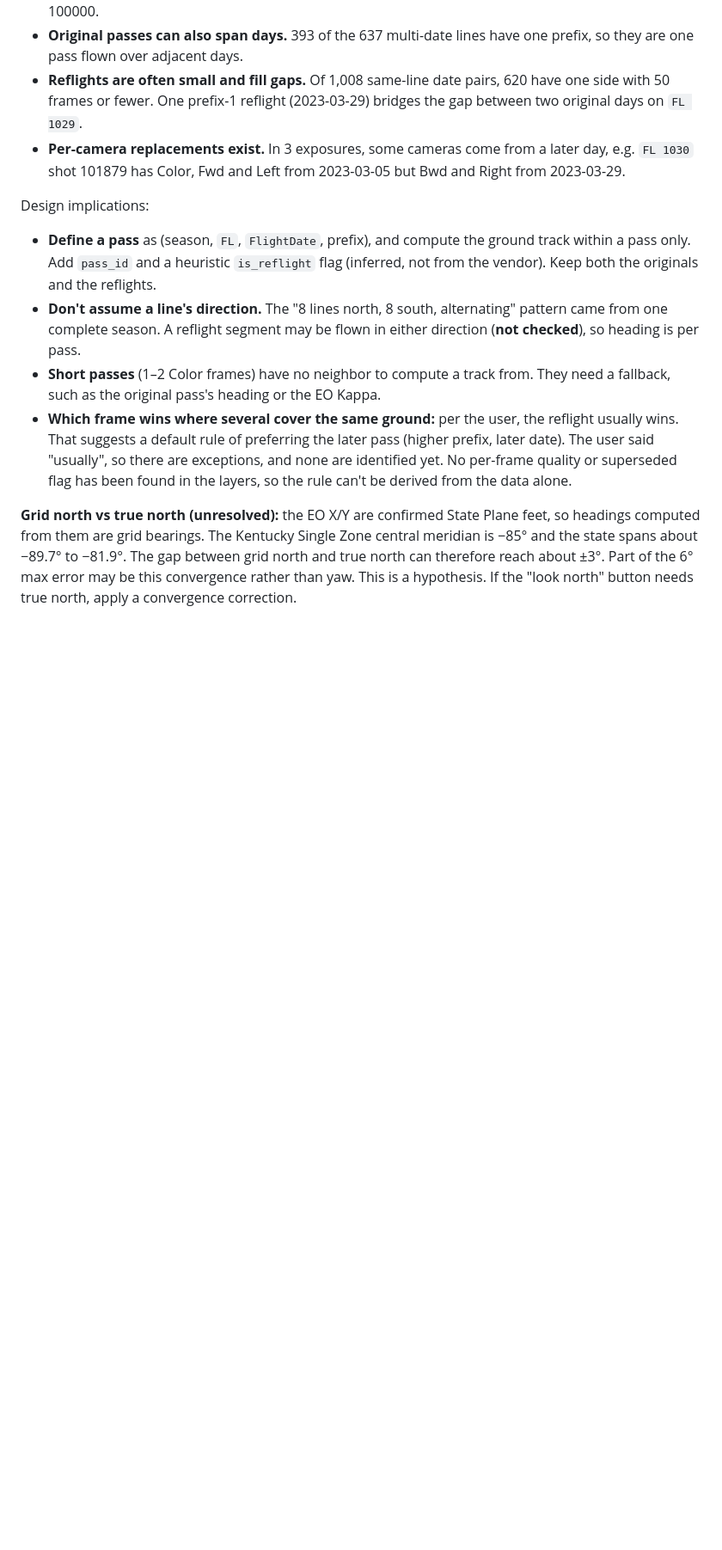
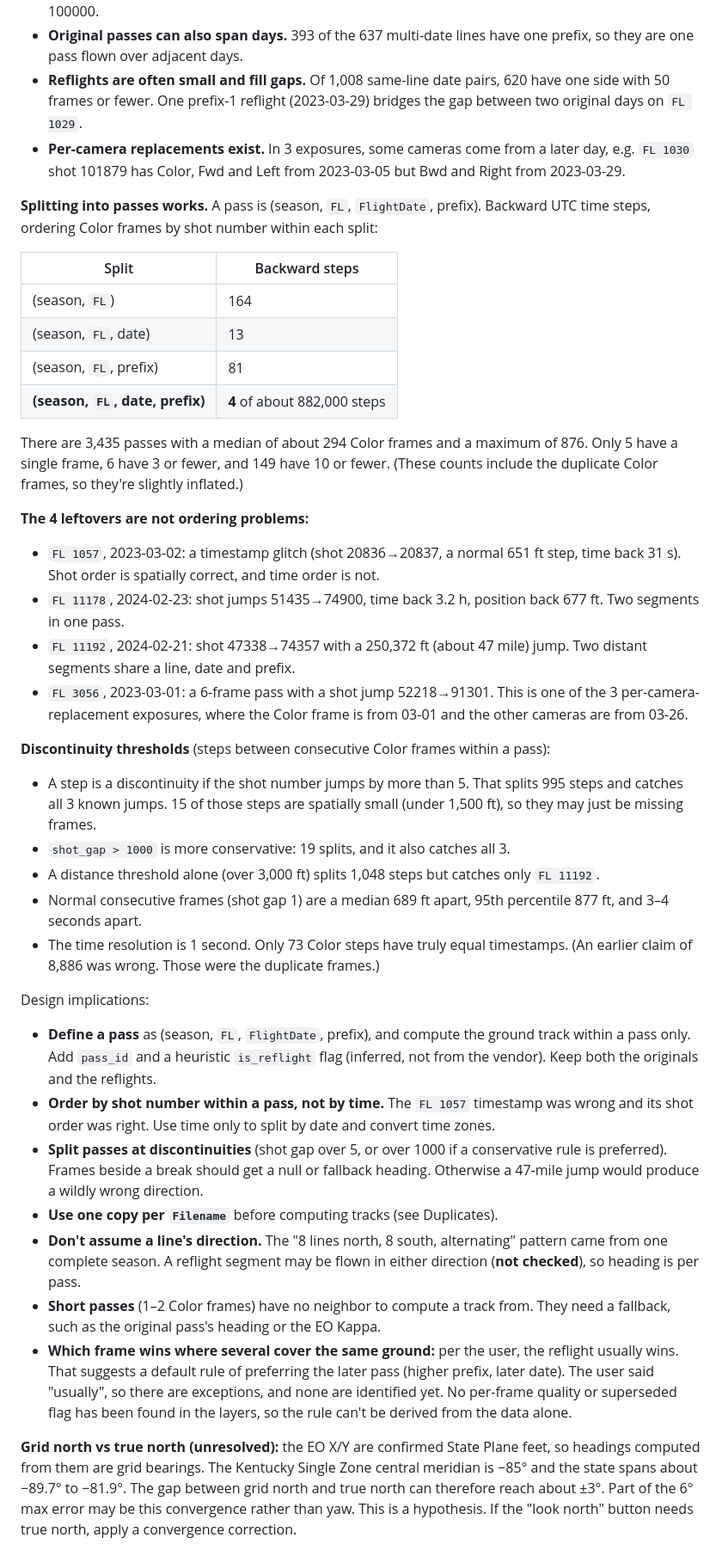
Before and after one commit to ianhorn/aerial-perspective-viewer, a Markdown page: CLAUDE.md, the part around one of its changes. Shown at 86% size. GitHub-like rendering; blank space fills up the shorter version.

Commit message:
Record pass-splitting results and duplicate findings in CLAUDE.md
Co-Authored-By: Claude Sonnet 5 <noreply@anthropic.com>

```diff
--- a/CLAUDE.md
+++ b/CLAUDE.md
@@ -101,9 +105,38 @@ Sorting Color frames numerically by shot number gives 422 backward time steps in
 - **Reflights are often small and fill gaps.** Of 1,008 same-line date pairs, 620 have one side with 50 frames or fewer. One prefix-1 reflight (2023-03-29) bridges the gap between two original days on `FL 1029`.
 - **Per-camera replacements exist.** In 3 exposures, some cameras come from a later day, e.g. `FL 1030` shot 101879 has Color, Fwd and Left from 2023-03-05 but Bwd and Right from 2023-03-29.
 
+**Splitting into passes works.** A pass is (season, `FL`, `FlightDate`, prefix). Backward UTC time steps, ordering Color frames by shot number within each split:
+
+| Split | Backward steps |
+|---|---|
+| (season, `FL`) | 164 |
+| (season, `FL`, date) | 13 |
+| (season, `FL`, prefix) | 81 |
+| **(season, `FL`, date, prefix)** | **4** of about 882,000 steps |
+
+There are 3,435 passes with a median of about 294 Color frames and a maximum of 876. Only 5 have a single frame, 6 have 3 or fewer, and 149 have 10 or fewer. (These counts include the duplicate Color frames, so they're slightly inflated.)
+
+**The 4 leftovers are not ordering problems:**
+
+- `FL 1057`, 2023-03-02: a timestamp glitch (shot 20836→20837, a normal 651 ft step, time back 31 s). Shot order is spatially correct, and time order is not.
+- `FL 11178`, 2024-02-23: shot jumps 51435→74900, time back 3.2 h, position back 677 ft. Two segments in one pass.
+- `FL 11192`, 2024-02-21: shot 47338→74357 with a 250,372 ft (about 47 mile) jump. Two distant segments share a line, date and prefix.
+- `FL 3056`, 2023-03-01: a 6-frame pass with a shot jump 52218→91301. This is one of the 3 per-camera-replacement exposures, where the Color frame is from 03-01 and the other cameras are from 03-26.
+
+**Discontinuity thresholds** (steps between consecutive Color frames within a pass):
+
+- A step is a discontinuity if the shot number jumps by more than 5. That splits 995 steps and catches all 3 known jumps. 15 of those steps are spatially small (under 1,500 ft), so they may just be missing frames.
+- `shot_gap > 1000` is more conservative: 19 splits, and it also catches all 3.
+- A distance threshold alone (over 3,000 ft) splits 1,048 steps but catches only `FL 11192`.
+- Normal consecutive frames (shot gap 1) are a median 689 ft apart, 95th percentile 877 ft, and 3–4 seconds apart.
+- The time resolution is 1 second. Only 73 Color steps have truly equal timestamps. (An earlier claim of 8,886 was wrong. Those were the duplicate frames.)
+
 Design implications:
 
 - **Define a pass** as (season, `FL`, `FlightDate`, prefix), and compute the ground track within a pass only. Add `pass_id` and a heuristic `is_reflight` flag (inferred, not from the vendor). Keep both the originals and the reflights.
+- **Order by shot number within a pass, not by time.** The `FL 1057` timestamp was wrong and its shot order was right. Use time only to split by date and convert time zones.
+- **Split passes at discontinuities** (shot gap over 5, or over 1000 if a conservative rule is preferred). Frames beside a break should get a null or fallback heading. Otherwise a 47-mile jump would produce a wildly wrong direction.
+- **Use one copy per `Filename`** before computing tracks (see Duplicates).
 - **Don't assume a line's direction.** The "8 lines north, 8 south, alternating" pattern came from one complete season. A reflight segment may be flown in either direction (**not checked**), so heading is per pass.
 - **Short passes** (1–2 Color frames) have no neighbor to compute a track from. They need a fallback, such as the original pass's heading or the EO Kappa.
 - **Which frame wins where several cover the same ground:** per the user, the reflight usually wins. That suggests a default rule of preferring the later pass (higher prefix, later date). The user said "usually", so there are exceptions, and none are identified yet. No per-frame quality or superseded flag has been found in the layers, so the rule can't be derived from the data alone.
```
Also changed, not shown: other parts of CLAUDE.md (+10 -5 lines).
